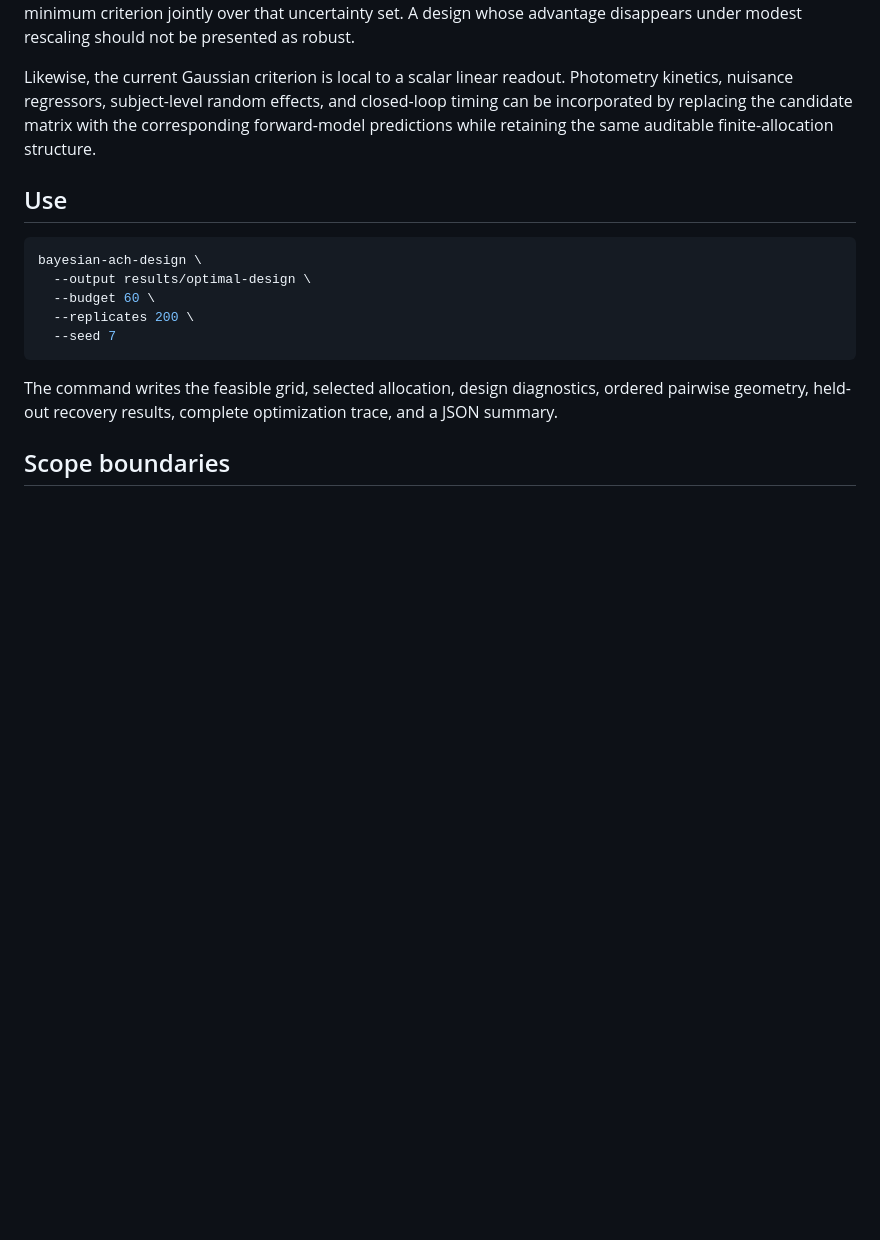
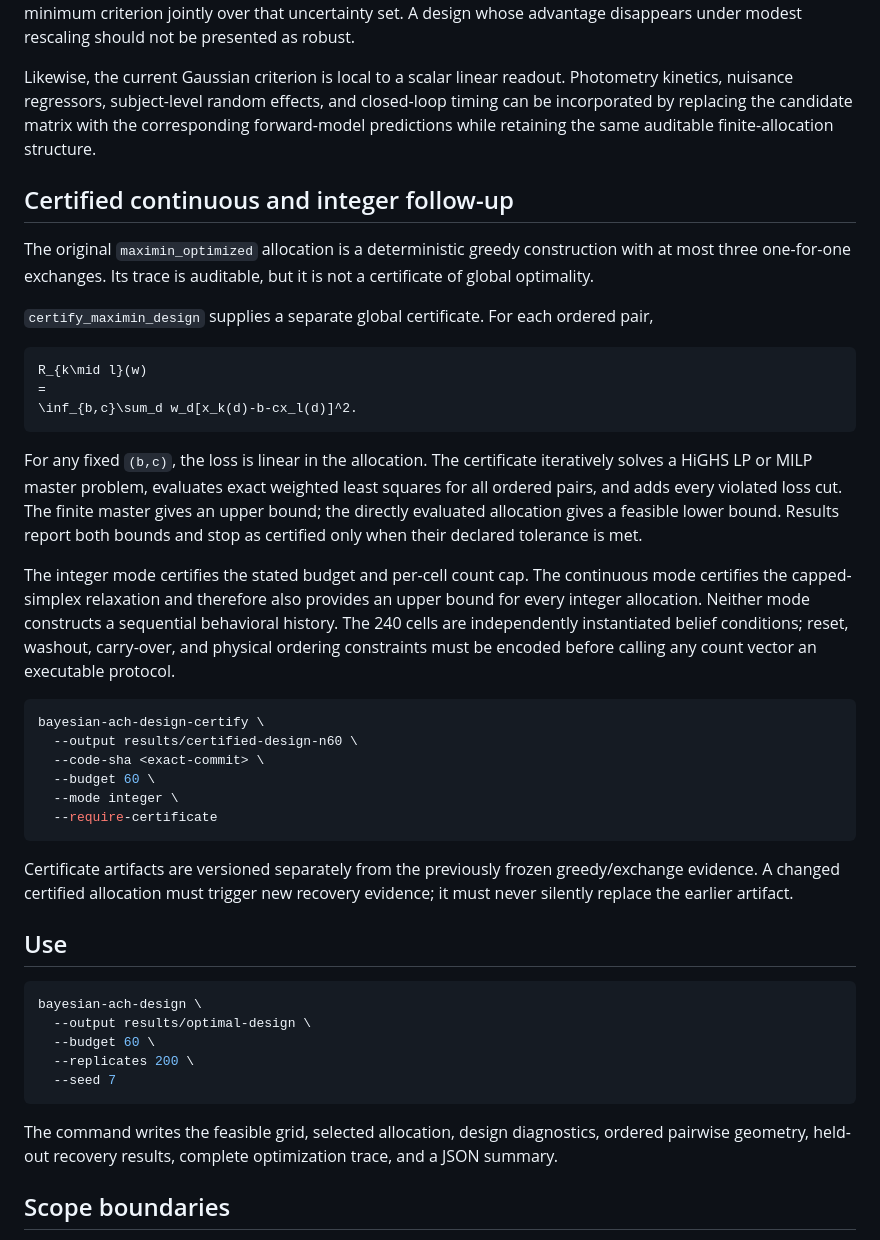
Before and after one commit to IPS-Stuttgart/Bayesian-ACh, a Markdown page: docs/optimal_design.md, the part around the change. Rendered like a GitHub page; blank space fills up the shorter version.

Commit message:
Document certified design scope and bounds

````diff
--- a/docs/optimal_design.md
+++ b/docs/optimal_design.md
@@ -202,6 +202,48 @@ closed-loop timing can be incorporated by replacing the candidate matrix with
 the corresponding forward-model predictions while retaining the same auditable
 finite-allocation structure.
 
+## Certified continuous and integer follow-up
+
+The original `maximin_optimized` allocation is a deterministic greedy
+construction with at most three one-for-one exchanges. Its trace is auditable,
+but it is not a certificate of global optimality.
+
+`certify_maximin_design` supplies a separate global certificate. For each
+ordered pair,
+
+```math
+R_{k\mid l}(w)
+=
+\inf_{b,c}\sum_d w_d[x_k(d)-b-cx_l(d)]^2.
+```
+
+For any fixed `(b,c)`, the loss is linear in the allocation. The certificate
+iteratively solves a HiGHS LP or MILP master problem, evaluates exact weighted
+least squares for all ordered pairs, and adds every violated loss cut. The
+finite master gives an upper bound; the directly evaluated allocation gives a
+feasible lower bound. Results report both bounds and stop as certified only
+when their declared tolerance is met.
+
+The integer mode certifies the stated budget and per-cell count cap. The
+continuous mode certifies the capped-simplex relaxation and therefore also
+provides an upper bound for every integer allocation. Neither mode constructs a
+sequential behavioral history. The 240 cells are independently instantiated
+belief conditions; reset, washout, carry-over, and physical ordering constraints
+must be encoded before calling any count vector an executable protocol.
+
+```bash
+bayesian-ach-design-certify \
+  --output results/certified-design-n60 \
+  --code-sha <exact-commit> \
+  --budget 60 \
+  --mode integer \
+  --require-certificate
+```
+
+Certificate artifacts are versioned separately from the previously frozen
+greedy/exchange evidence. A changed certified allocation must trigger new
+recovery evidence; it must never silently replace the earlier artifact.
+
 ## Use
 
 ```bash
````
